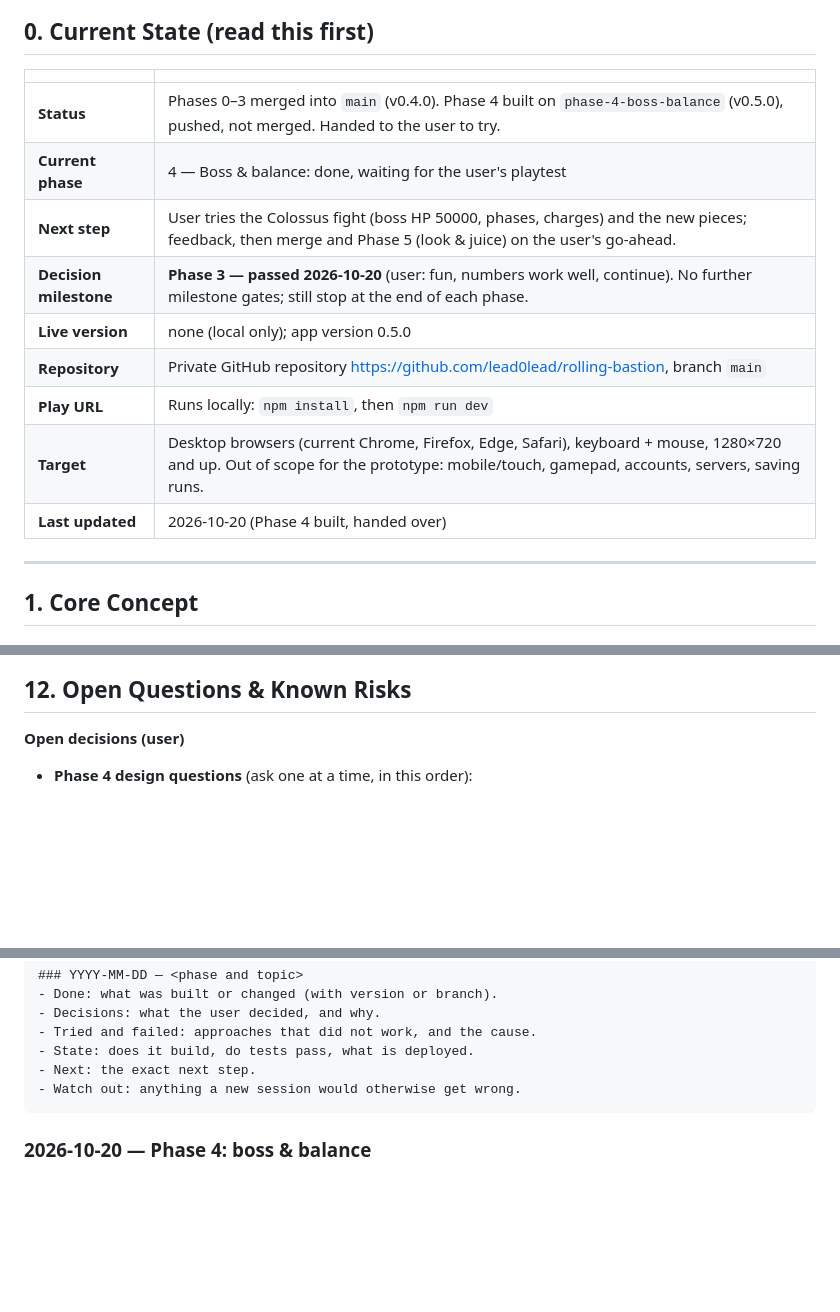
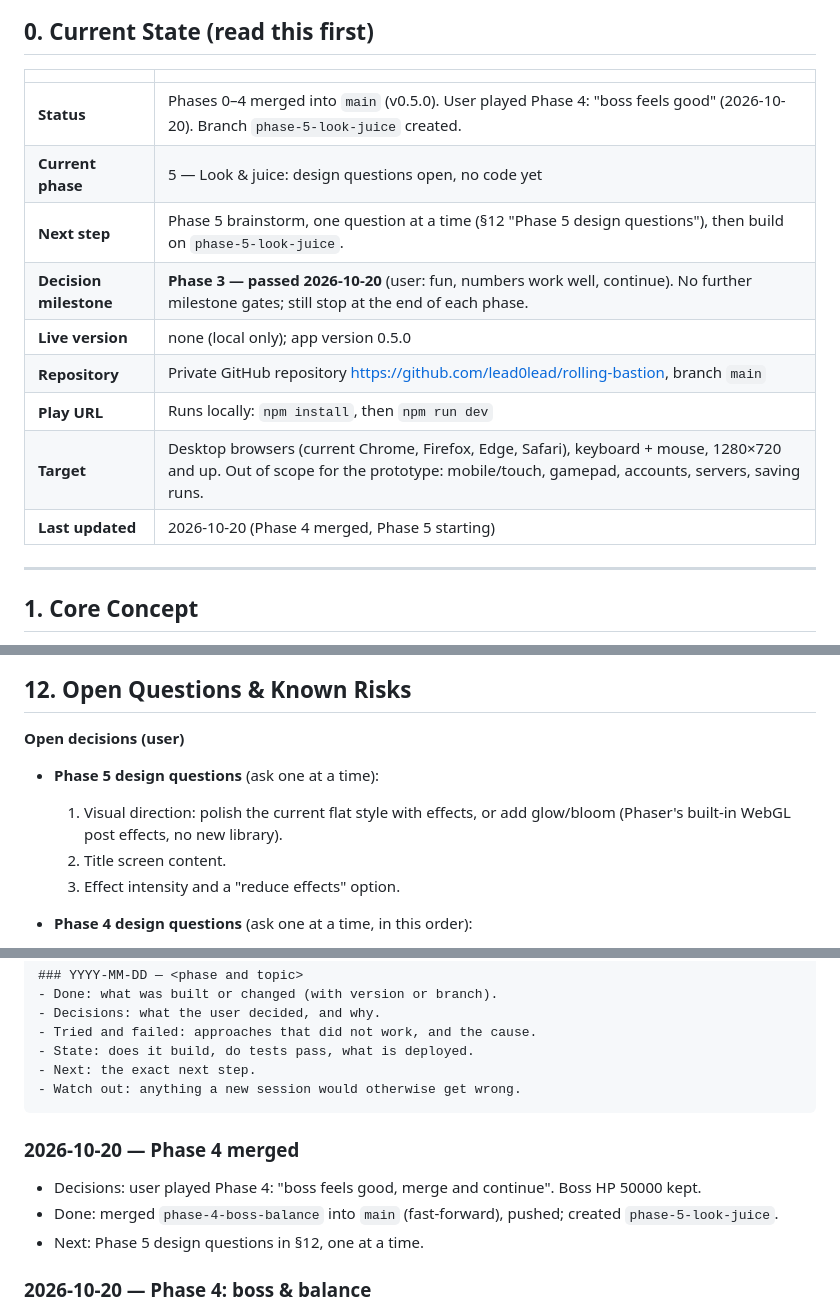
Before and after one commit to lead0lead/rolling-bastion, a Markdown page: concept.md, 3 parts joined by grey strips. Rendered like a GitHub page; blank space fills up the shorter version.

Commit message:
Record Phase 4 playtest and merge
Co-Authored-By: Claude Opus 5.5 <noreply@anthropic.com>

````diff
--- a/concept.md
+++ b/concept.md
@@ -65,15 +65,15 @@ with no memory of earlier ones; this file and the git history are all it has.
 
 | | |
 |---|---|
-| **Status** | Phases 0–3 merged into `main` (v0.4.0). Phase 4 built on `phase-4-boss-balance` (v0.5.0), pushed, not merged. Handed to the user to try. |
-| **Current phase** | 4 — Boss & balance: done, waiting for the user's playtest |
-| **Next step** | User tries the Colossus fight (boss HP 50000, phases, charges) and the new pieces; feedback, then merge and Phase 5 (look & juice) on the user's go-ahead. |
+| **Status** | Phases 0–4 merged into `main` (v0.5.0). User played Phase 4: "boss feels good" (2026-10-20). Branch `phase-5-look-juice` created. |
+| **Current phase** | 5 — Look & juice: design questions open, no code yet |
+| **Next step** | Phase 5 brainstorm, one question at a time (§12 "Phase 5 design questions"), then build on `phase-5-look-juice`. |
 | **Decision milestone** | **Phase 3 — passed 2026-10-20** (user: fun, numbers work well, continue). No further milestone gates; still stop at the end of each phase. |
 | **Live version** | none (local only); app version 0.5.0 |
 | **Repository** | Private GitHub repository https://github.com/lead0lead/rolling-bastion, branch `main` |
 | **Play URL** | Runs locally: `npm install`, then `npm run dev` |
 | **Target** | Desktop browsers (current Chrome, Firefox, Edge, Safari), keyboard + mouse, 1280×720 and up. Out of scope for the prototype: mobile/touch, gamepad, accounts, servers, saving runs. |
-| **Last updated** | 2026-10-20 (Phase 4 built, handed over) |
+| **Last updated** | 2026-10-20 (Phase 4 merged, Phase 5 starting) |
 
 ---
 
@@ -796,6 +796,12 @@ decision milestone, change the design before building more content.
 
 **Open decisions (user)**
 
+- **Phase 5 design questions** (ask one at a time):
+  1. Visual direction: polish the current flat style with effects, or add
+     glow/bloom (Phaser's built-in WebGL post effects, no new library).
+  2. Title screen content.
+  3. Effect intensity and a "reduce effects" option.
+
 - **Phase 4 design questions** (ask one at a time, in this order):
   1. *Answered 2026-10-20:* Colossus phases approved as proposed (A),
      recorded in §4.3.
@@ -943,6 +949,13 @@ Format:
 - Next: the exact next step.
 - Watch out: anything a new session would otherwise get wrong.
 ```
+
+### 2026-10-20 — Phase 4 merged
+- Decisions: user played Phase 4: "boss feels good, merge and continue".
+  Boss HP 50000 kept.
+- Done: merged `phase-4-boss-balance` into `main` (fast-forward), pushed;
+  created `phase-5-look-juice`.
+- Next: Phase 5 design questions in §12, one at a time.
 
 ### 2026-10-20 — Phase 4: boss & balance
 - Done (branch `phase-4-boss-balance`, v0.5.0): Colossus with three
````
Also changed, not shown: other parts of concept.md (+1 -1 lines).
